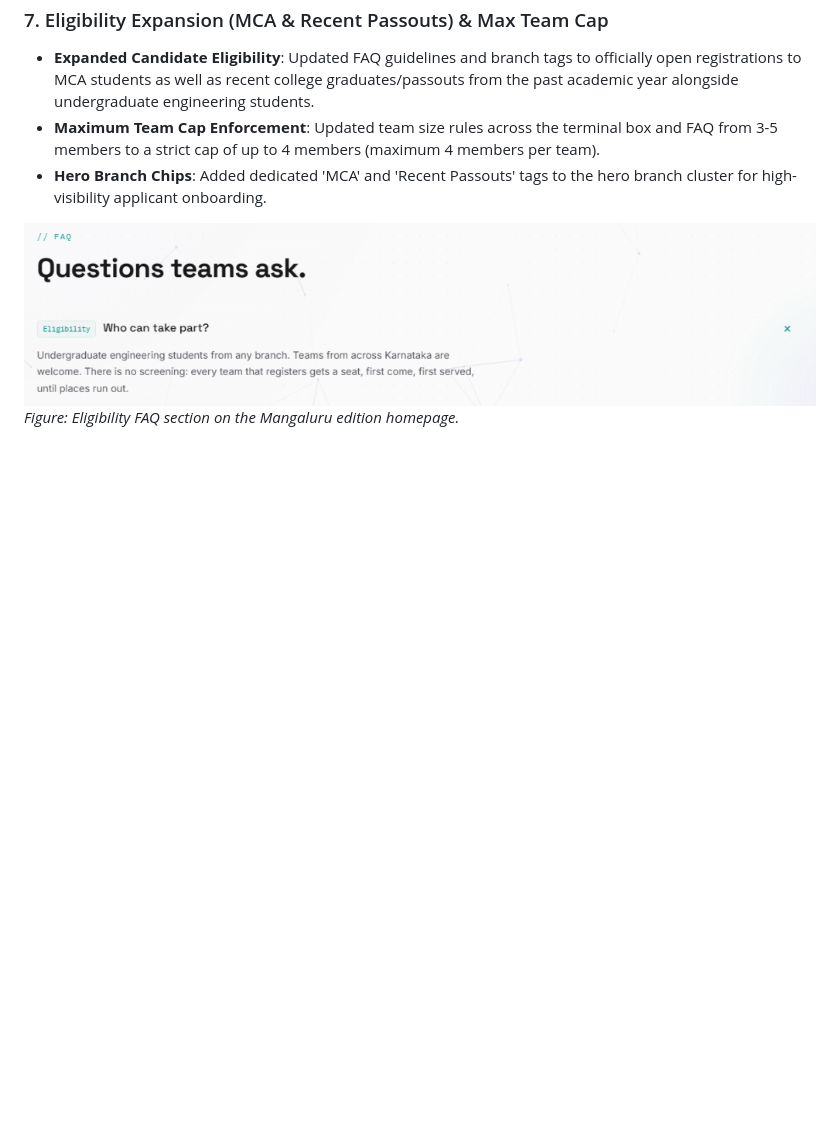
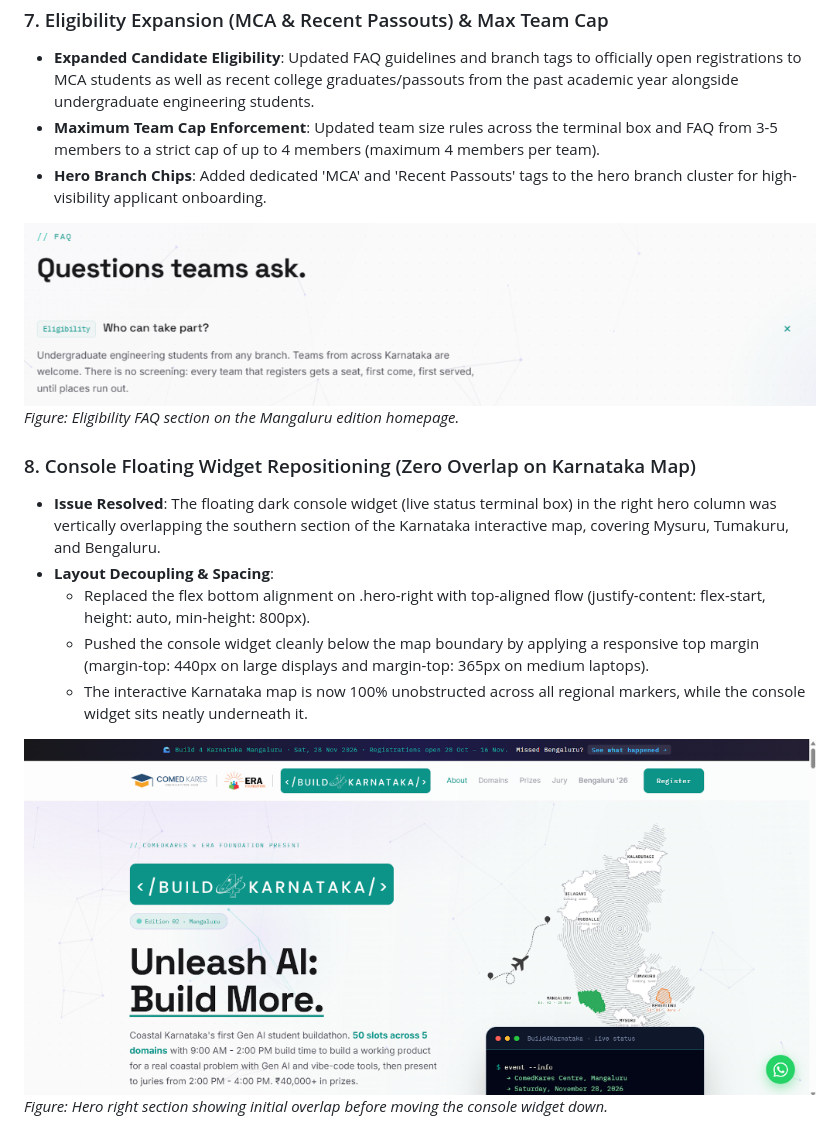
Before and after one commit to uditb-coder/Build4Karnataka, a Markdown page: management_update_report.md, the part around the change. Rendered like a GitHub page; pictures changed too: assets/console_overlapping_map.png (added); blank space fills up the shorter version.

Commit message:
Move floating console widget down to make Karnataka map fully visible without overlap

```diff
--- a/management_update_report.md
+++ b/management_update_report.md
@@ -839,3 +839,13 @@ Build 4 Karnataka has expanded statewide, moving its flagship edition from Benga
 
 ![FAQ Eligibility](assets/faq_eligibility_updated.png)
 *Figure: Eligibility FAQ section on the Mangaluru edition homepage.*
+
+### 8. Console Floating Widget Repositioning (Zero Overlap on Karnataka Map)
+- **Issue Resolved**: The floating dark console widget (live status terminal box) in the right hero column was vertically overlapping the southern section of the Karnataka interactive map, covering Mysuru, Tumakuru, and Bengaluru.
+- **Layout Decoupling & Spacing**:
+  - Replaced the flex bottom alignment on .hero-right with top-aligned flow (justify-content: flex-start, height: auto, min-height: 800px).
+  - Pushed the console widget cleanly below the map boundary by applying a responsive top margin (margin-top: 440px on large displays and margin-top: 365px on medium laptops).
+  - The interactive Karnataka map is now 100% unobstructed across all regional markers, while the console widget sits neatly underneath it.
+
+![Console Overlapping Map](assets/console_overlapping_map.png)
+*Figure: Hero right section showing initial overlap before moving the console widget down.*
```
Also changed, not shown: team_update_instructions.md (+3 -0 lines), 2 other files.
